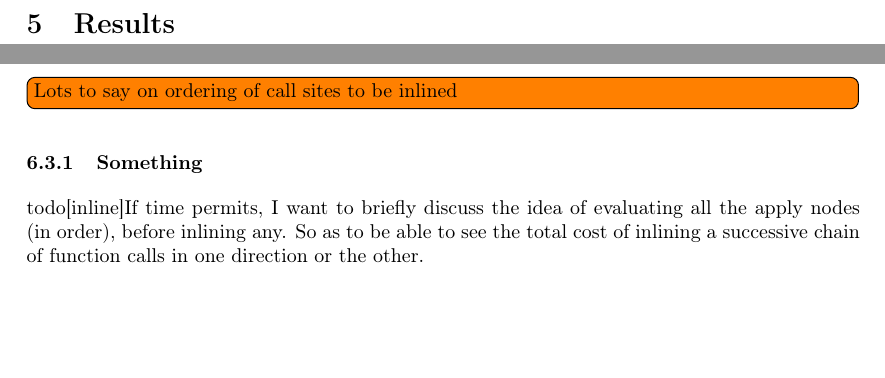
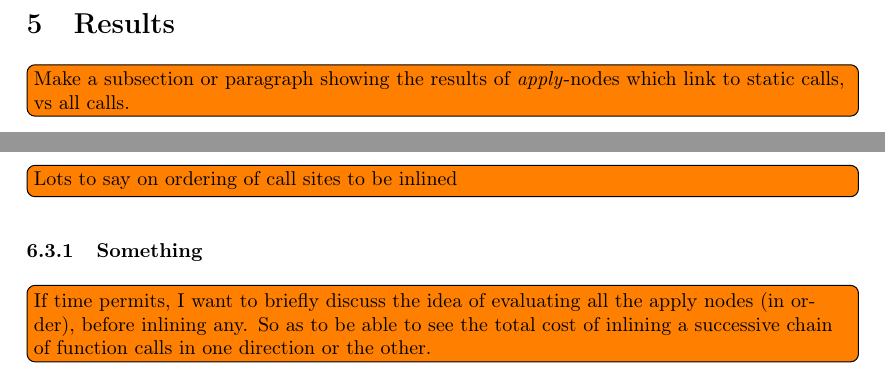
Before and after one commit to x10an14/TDT4501, a LaTeX paper (report/report.tex, which reads report/further_ideas.tex, report/results.tex): two parts of pages 15 and 16 of 23, joined at a grey line, cut so that both start at the same text, the shorter picture padded with empty space. Compiled offline with pdfLaTeX.

Commit message:
Misc. small fixes in report.

```diff
--- a/report/further_ideas.tex
+++ b/report/further_ideas.tex
@@ -12,7 +12,8 @@
 \subsection{The ordering of which call sites to order first}
 \todo[inline]{Lots to say on ordering of call sites to be inlined}
 
-\subsubsection{Something} todo[inline]{If time permits, I want to briefly
-discuss the idea of evaluating all the apply nodes (in order), before inlining
-any. So as to be able to see the total cost of inlining a successive chain of
-function calls in one direction or the other.}
+\subsubsection{Something}
+\todo[inline]{If time permits, I want to briefly discuss the idea of evaluating
+all the apply nodes (in order), before inlining any. So as to be able to see the
+total cost of inlining a successive chain of function calls in one direction or
+the other.}
--- a/report/results.tex
+++ b/report/results.tex
@@ -2,3 +2,7 @@
 
 \clearpage
 \section{Results}
+
+
+\todo[inline]{Make a subsection or paragraph showing the results of \applyNode s
+which link to static calls, vs all calls.}
```
Also changed, not shown: report/introduction.tex (+2 -1 lines), report/Makefile.
